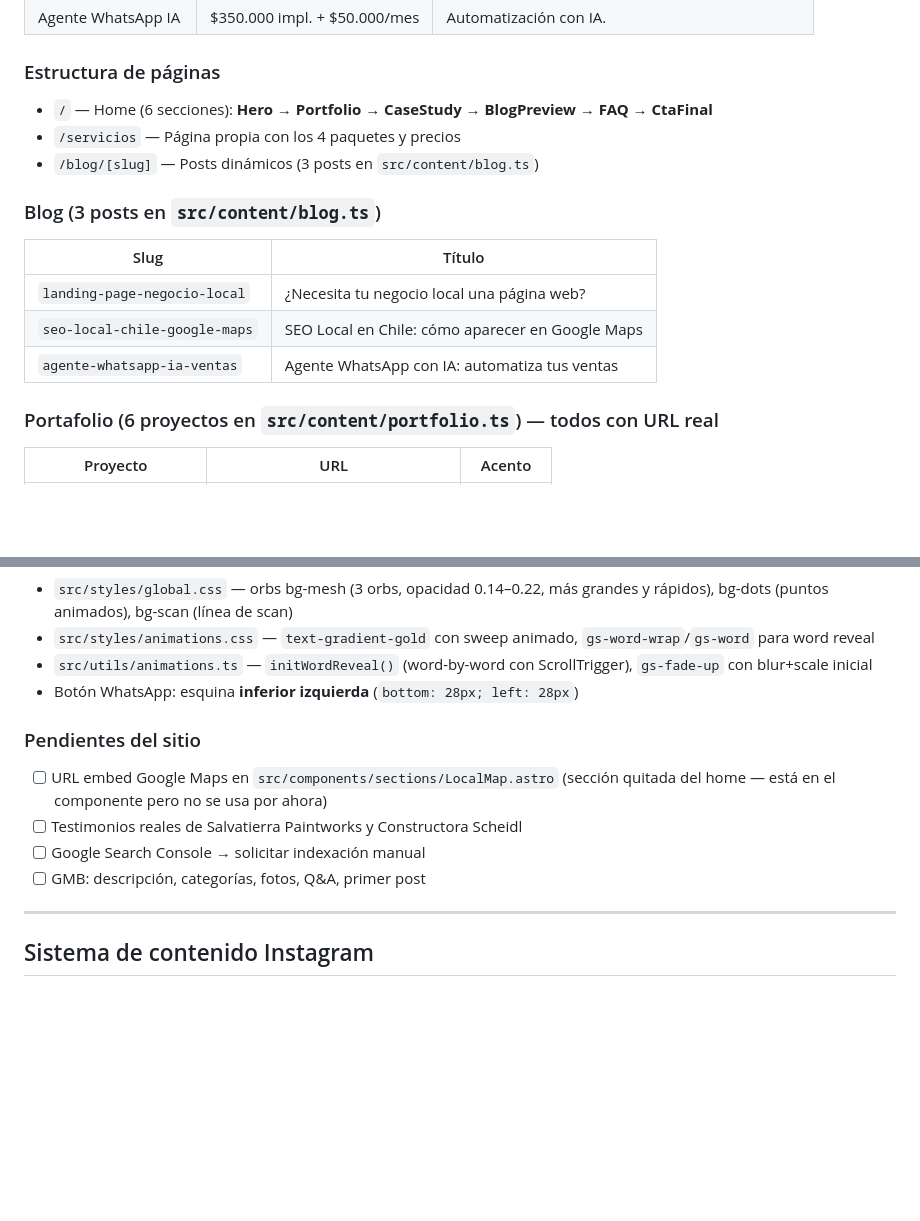
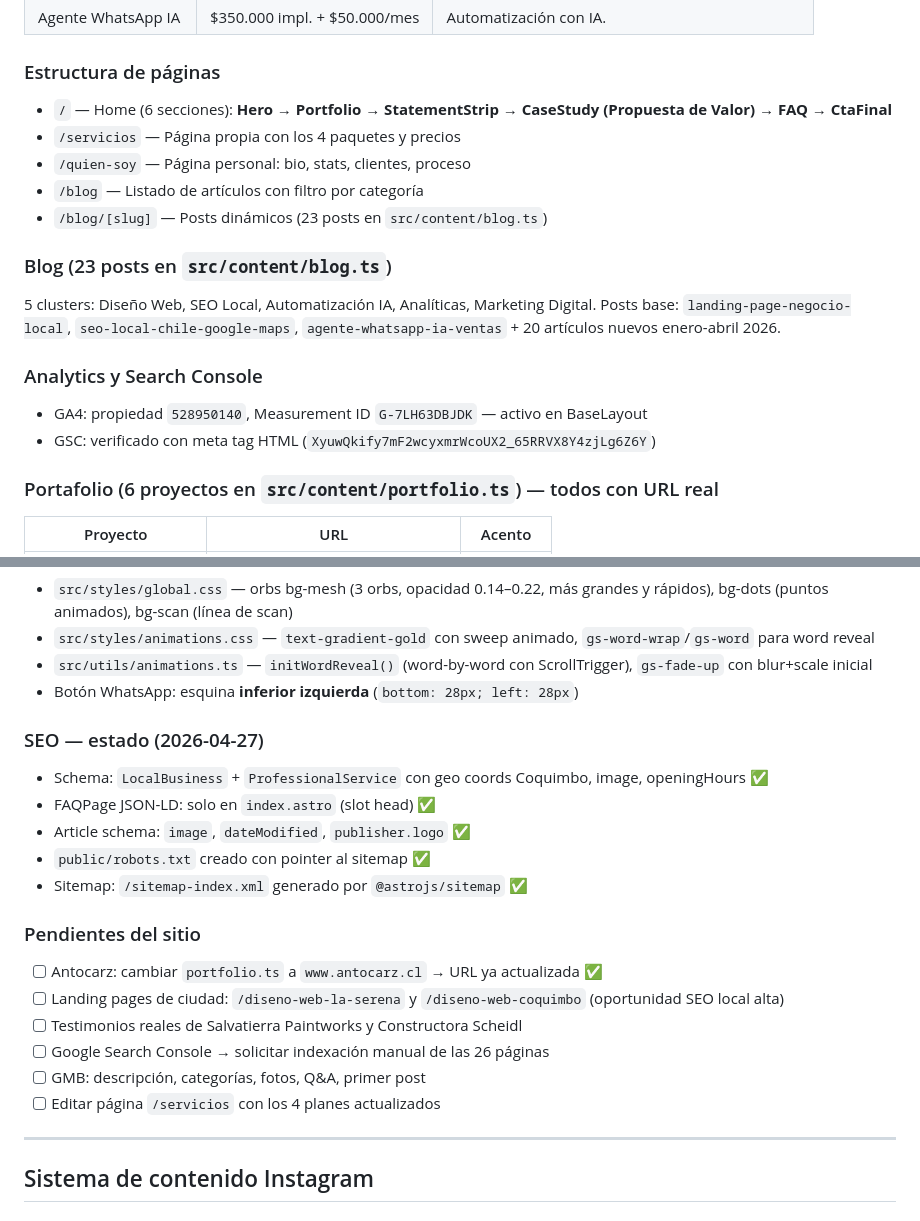
Before and after one commit to sebannicus/gautama-digital, a Markdown page: CLAUDE.md, 2 parts joined by grey strips. Drawn GitHub-style; blank space fills up the shorter version.

Commit message:
docs: actualizar CLAUDE.md con estado real 2026-04-27
Refleja estructura de páginas actual (6 secciones home, /quien-soy, /blog),
23 posts de blog, GA4/GSC configurados y estado de correcciones SEO.

Co-Authored-By: Claude Sonnet 4.6 <noreply@anthropic.com>

```diff
--- a/CLAUDE.md
+++ b/CLAUDE.md
@@ -22,16 +22,19 @@ Handle Instagram: `@gautama_digital` — sitio: `gautamadigital.cl`
 | Agente WhatsApp IA | $350.000 impl. + $50.000/mes | Automatización con IA. |
 
 ### Estructura de páginas
-- `/` — Home (6 secciones): **Hero → Portfolio → CaseStudy → BlogPreview → FAQ → CtaFinal**
+- `/` — Home (6 secciones): **Hero → Portfolio → StatementStrip → CaseStudy (Propuesta de Valor) → FAQ → CtaFinal**
 - `/servicios` — Página propia con los 4 paquetes y precios
-- `/blog/[slug]` — Posts dinámicos (3 posts en `src/content/blog.ts`)
+- `/quien-soy` — Página personal: bio, stats, clientes, proceso
+- `/blog` — Listado de artículos con filtro por categoría
+- `/blog/[slug]` — Posts dinámicos (23 posts en `src/content/blog.ts`)
 
-### Blog (3 posts en `src/content/blog.ts`)
-| Slug | Título |
-|---|---|
-| `landing-page-negocio-local` | ¿Necesita tu negocio local una página web? |
-| `seo-local-chile-google-maps` | SEO Local en Chile: cómo aparecer en Google Maps |
-| `agente-whatsapp-ia-ventas` | Agente WhatsApp con IA: automatiza tus ventas |
+### Blog (23 posts en `src/content/blog.ts`)
+5 clusters: Diseño Web, SEO Local, Automatización IA, Analíticas, Marketing Digital.
+Posts base: `landing-page-negocio-local`, `seo-local-chile-google-maps`, `agente-whatsapp-ia-ventas` + 20 artículos nuevos enero-abril 2026.
+
+### Analytics y Search Console
+- GA4: propiedad `528950140`, Measurement ID `G-7LH63DBJDK` — activo en BaseLayout
+- GSC: verificado con meta tag HTML (`XyuwQkify7mF2wcyxmrWcoUX2_65RRVX8Y4zjLg6Z6Y`)
 
 ### Portafolio (6 proyectos en `src/content/portfolio.ts`) — todos con URL real
 | Proyecto | URL | Acento |
@@ -51,11 +54,20 @@ Los screenshots se cargan dinámicamente vía `microlink.io`. Cards con URL mues
 - `src/utils/animations.ts` — `initWordReveal()` (word-by-word con ScrollTrigger), `gs-fade-up` con blur+scale inicial
 - Botón WhatsApp: esquina **inferior izquierda** (`bottom: 28px; left: 28px`)
 
+### SEO — estado (2026-04-27)
+- Schema: `LocalBusiness` + `ProfessionalService` con geo coords Coquimbo, image, openingHours ✅
+- FAQPage JSON-LD: solo en `index.astro` (slot head) ✅
+- Article schema: `image`, `dateModified`, `publisher.logo` ✅
+- `public/robots.txt` creado con pointer al sitemap ✅
+- Sitemap: `/sitemap-index.xml` generado por `@astrojs/sitemap` ✅
+
 ### Pendientes del sitio
-- [ ] URL embed Google Maps en `src/components/sections/LocalMap.astro` (sección quitada del home — está en el componente pero no se usa por ahora)
+- [ ] Antocarz: cambiar `portfolio.ts` a `www.antocarz.cl` → URL ya actualizada ✅
+- [ ] Landing pages de ciudad: `/diseno-web-la-serena` y `/diseno-web-coquimbo` (oportunidad SEO local alta)
 - [ ] Testimonios reales de Salvatierra Paintworks y Constructora Scheidl
-- [ ] Google Search Console → solicitar indexación manual
+- [ ] Google Search Console → solicitar indexación manual de las 26 páginas
 - [ ] GMB: descripción, categorías, fotos, Q&A, primer post
+- [ ] Editar página `/servicios` con los 4 planes actualizados
 
 ---
 
```
Also changed, not shown: other parts of CLAUDE.md (+1 -1 lines).
